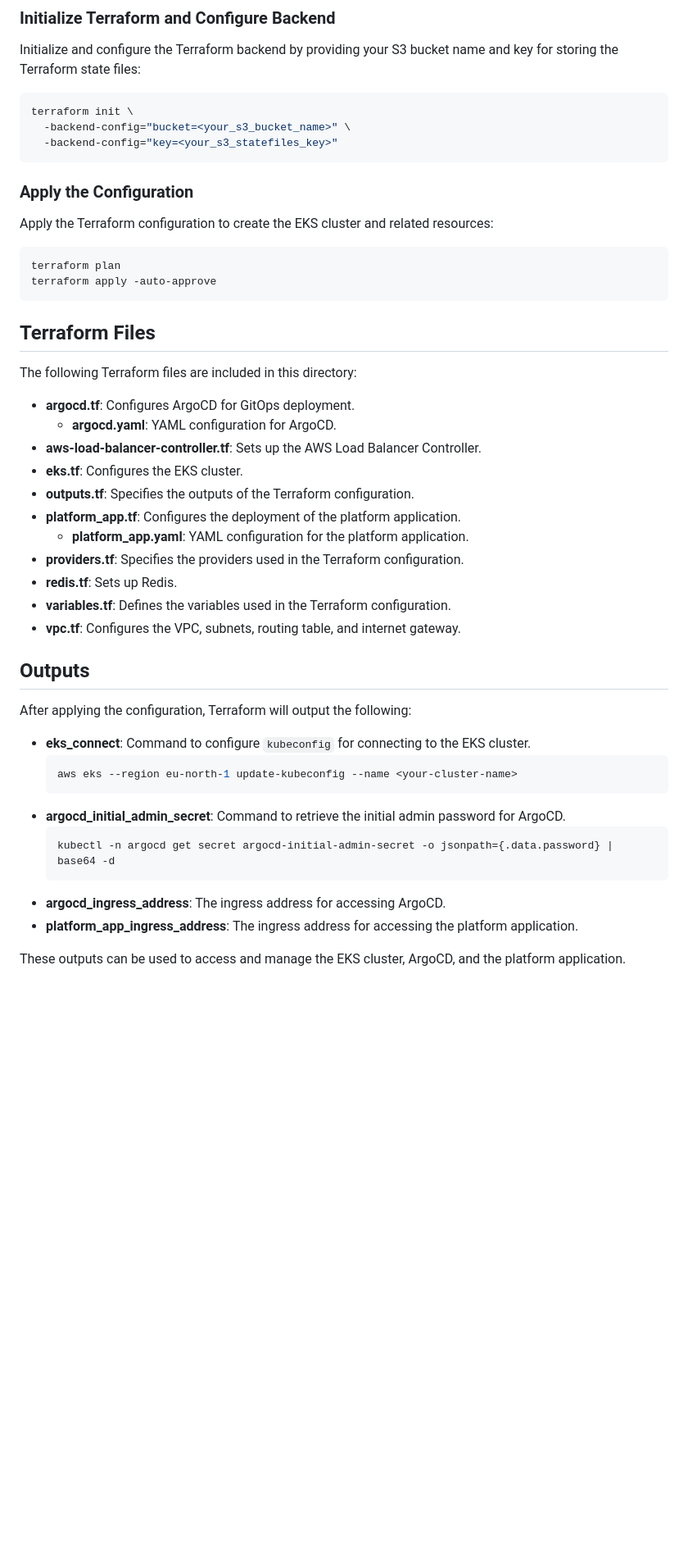
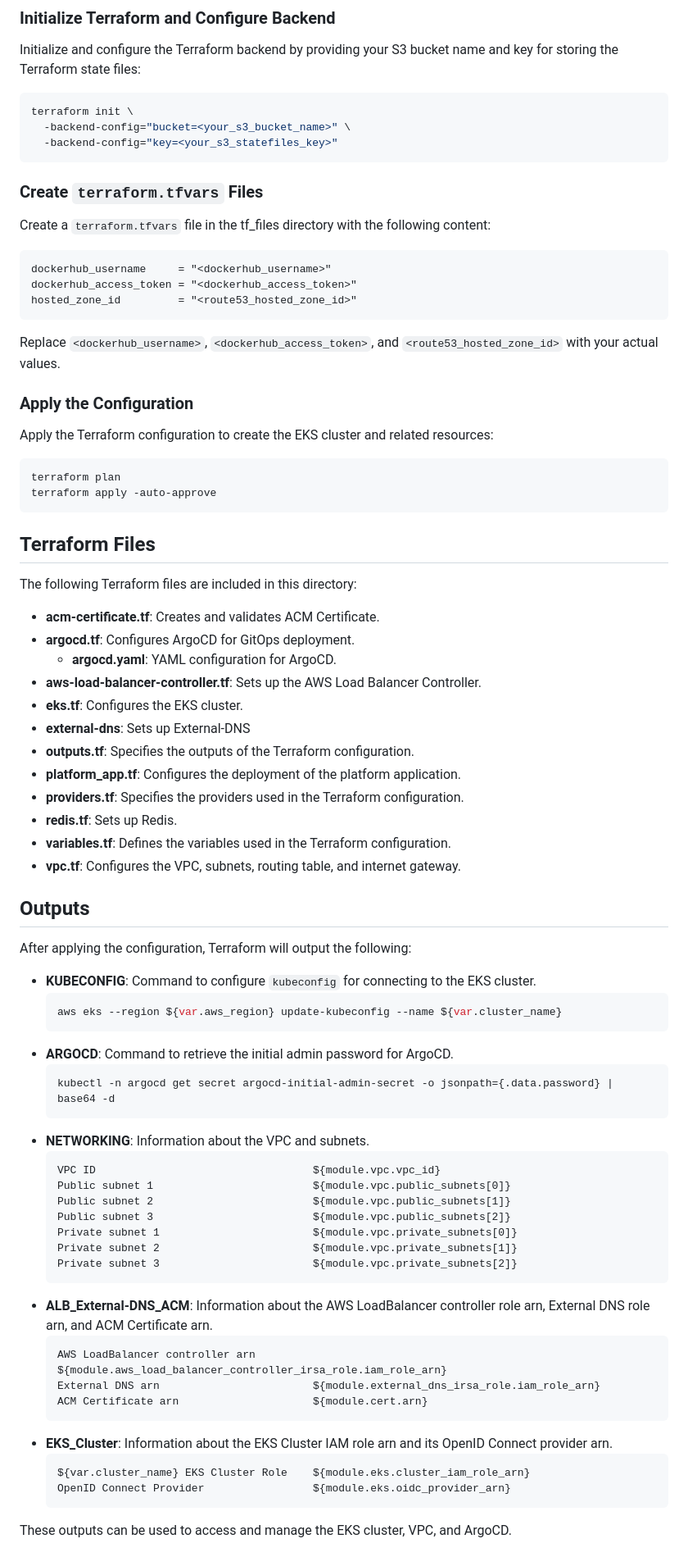
Before and after one commit to Evgeny-Nik/project_platform_app, a Markdown page: tf_files/README.md, the part around one of its changes. Shown at 82% size. Rendered like a GitHub page; blank space fills up the shorter version.

Commit message:
modified terraform README

````diff
--- a/tf_files/README.md
+++ b/tf_files/README.md
@@ -32,6 +33,15 @@ terraform init \
   -backend-config="bucket=<your_s3_bucket_name>" \
   -backend-config="key=<your_s3_statefiles_key>"
 ```
+### Create `terraform.tfvars` Files
+
+Create a `terraform.tfvars` file in the tf_files directory with the following content:
+```hcl
+dockerhub_username     = "<dockerhub_username>"
+dockerhub_access_token = "<dockerhub_access_token>"
+hosted_zone_id         = "<route53_hosted_zone_id>"
+```
+Replace `<dockerhub_username>`, `<dockerhub_access_token>`, and `<route53_hosted_zone_id>` with your actual values.
 
 ### Apply the Configuration
 
@@ -46,32 +56,53 @@ terraform apply -auto-approve
 
 The following Terraform files are included in this directory:
 
+- **acm-certificate.tf**: Creates and validates ACM Certificate.
 - **argocd.tf**: Configures ArgoCD for GitOps deployment.
    - **argocd.yaml**: YAML configuration for ArgoCD.
 - **aws-load-balancer-controller.tf**: Sets up the AWS Load Balancer Controller.
 - **eks.tf**: Configures the EKS cluster.
+- **external-dns**: Sets up External-DNS
 - **outputs.tf**: Specifies the outputs of the Terraform configuration.
 - **platform_app.tf**: Configures the deployment of the platform application.
-   - **platform_app.yaml**: YAML configuration for the platform application.
 - **providers.tf**: Specifies the providers used in the Terraform configuration.
 - **redis.tf**: Sets up Redis.
 - **variables.tf**: Defines the variables used in the Terraform configuration.
 - **vpc.tf**: Configures the VPC, subnets, routing table, and internet gateway.
 
+
 ## Outputs
 
 After applying the configuration, Terraform will output the following:
 
-- **eks_connect**: Command to configure `kubeconfig` for connecting to the EKS cluster.
+- **KUBECONFIG**: Command to configure `kubeconfig` for connecting to the EKS cluster.
   ```bash
-  aws eks --region eu-north-1 update-kubeconfig --name <your-cluster-name>
+  aws eks --region ${var.aws_region} update-kubeconfig --name ${var.cluster_name}
   ```
-- **argocd_initial_admin_secret**: Command to retrieve the initial admin password for ArgoCD.
+- **ARGOCD**: Command to retrieve the initial admin password for ArgoCD.
   ```bash
   kubectl -n argocd get secret argocd-initial-admin-secret -o jsonpath={.data.password} | base64 -d
   ```
-- **argocd_ingress_address**: The ingress address for accessing ArgoCD.
-- **platform_app_ingress_address**: The ingress address for accessing the platform application.
+- **NETWORKING**: Information about the VPC and subnets.
+  ```
+  VPC ID                                  ${module.vpc.vpc_id}
+  Public subnet 1                         ${module.vpc.public_subnets[0]}
+  Public subnet 2                         ${module.vpc.public_subnets[1]}
+  Public subnet 3                         ${module.vpc.public_subnets[2]}
+  Private subnet 1                        ${module.vpc.private_subnets[0]}
+  Private subnet 2                        ${module.vpc.private_subnets[1]}
+  Private subnet 3                        ${module.vpc.private_subnets[2]}
+  ```
+- **ALB_External-DNS_ACM**: Information about the AWS LoadBalancer controller role arn, External DNS role arn, and ACM Certificate arn.
+  ```
+  AWS LoadBalancer controller arn         ${module.aws_load_balancer_controller_irsa_role.iam_role_arn}
+  External DNS arn                        ${module.external_dns_irsa_role.iam_role_arn}
+  ACM Certificate arn                     ${module.cert.arn}
+  ```
+- **EKS_Cluster**: Information about the EKS Cluster IAM role arn and its OpenID Connect provider arn.
+  ```
+  ${var.cluster_name} EKS Cluster Role    ${module.eks.cluster_iam_role_arn}
+  OpenID Connect Provider                 ${module.eks.oidc_provider_arn}
+  ```
 
-These outputs can be used to access and manage the EKS cluster, ArgoCD, and the platform application.
+These outputs can be used to access and manage the EKS cluster, VPC, and ArgoCD.
 
````
Also changed, not shown: other parts of tf_files/README.md (+12 -2 lines).
